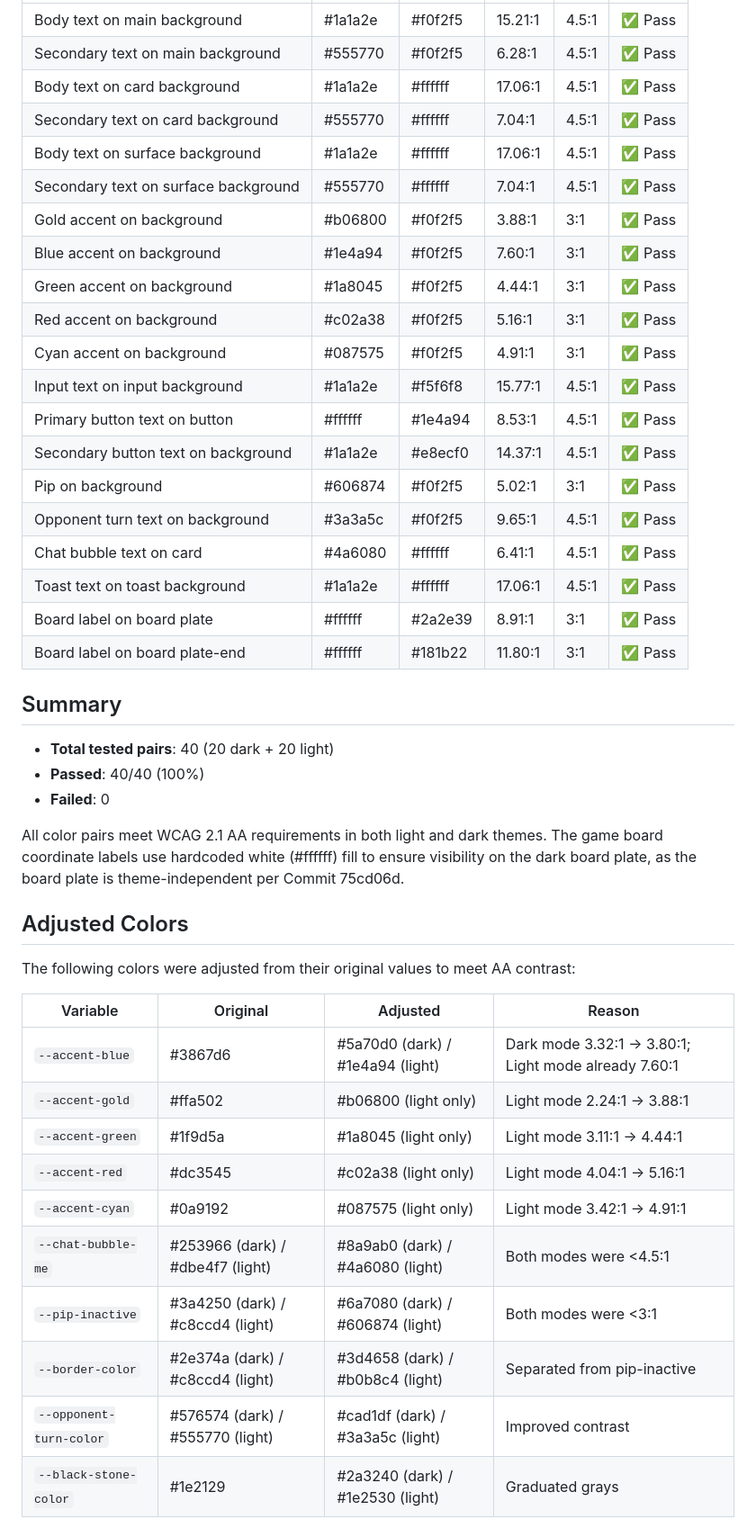
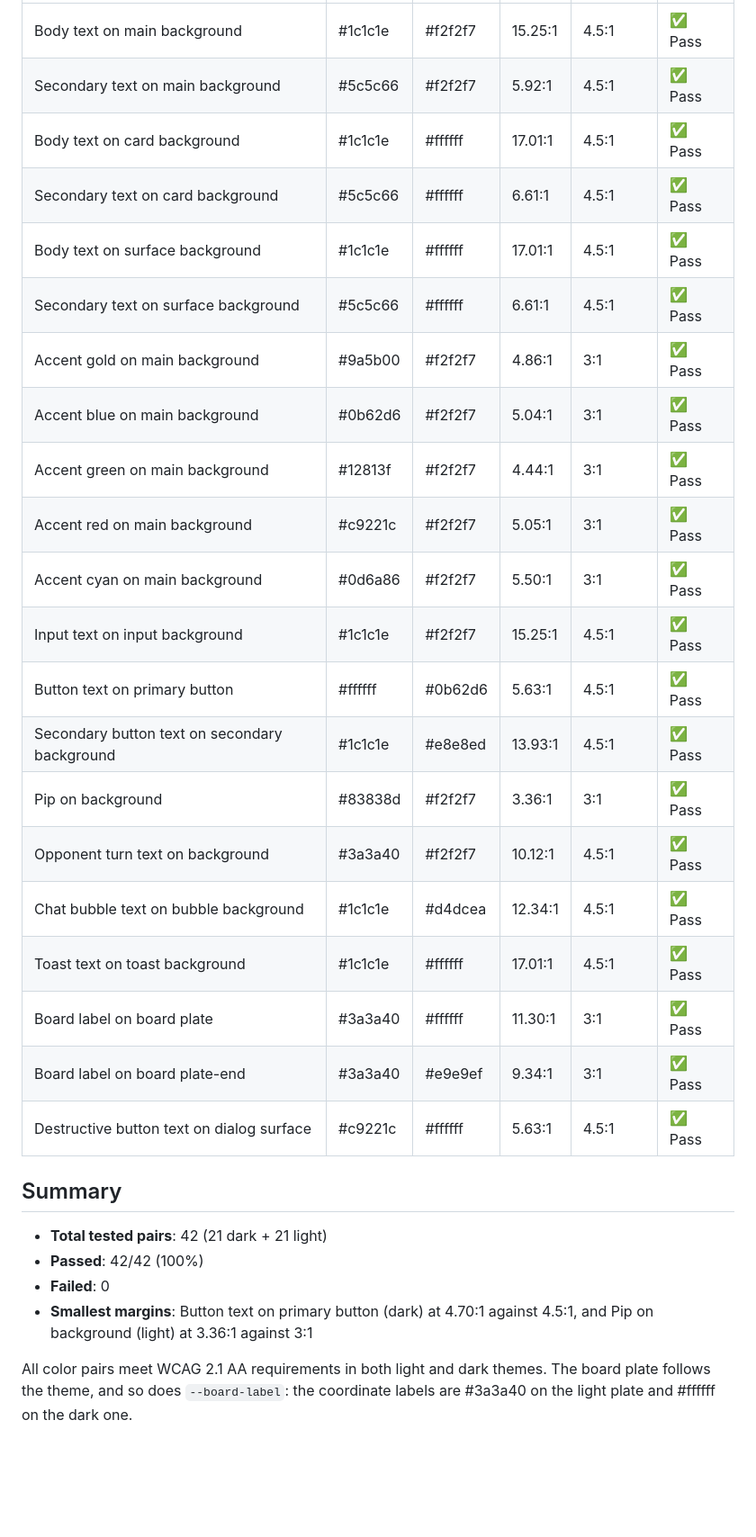
Before and after one commit to sventurbo/MuehleJS, a Markdown page: docs/contrast-check.md, the part around one of its changes. Shown at 90% size. GitHub-like rendering; blank space fills up the shorter version.

```diff
--- a/docs/contrast-check.md
+++ b/docs/contrast-check.md
@@ -51,46 +54,31 @@ This document records the WCAG 2.1 Level AA contrast verification for both light
 |---|---|---|---|---|---|
-| Body text on main background | #1a1a2e | #f0f2f5 | 15.21:1 | 4.5:1 | ✅ Pass |
-| Secondary text on main background | #555770 | #f0f2f5 | 6.28:1 | 4.5:1 | ✅ Pass |
-| Body text on card background | #1a1a2e | #ffffff | 17.06:1 | 4.5:1 | ✅ Pass |
-| Secondary text on card background | #555770 | #ffffff | 7.04:1 | 4.5:1 | ✅ Pass |
-| Body text on surface background | #1a1a2e | #ffffff | 17.06:1 | 4.5:1 | ✅ Pass |
-| Secondary text on surface background | #555770 | #ffffff | 7.04:1 | 4.5:1 | ✅ Pass |
-| Gold accent on background | #b06800 | #f0f2f5 | 3.88:1 | 3:1 | ✅ Pass |
-| Blue accent on background | #1e4a94 | #f0f2f5 | 7.60:1 | 3:1 | ✅ Pass |
-| Green accent on background | #1a8045 | #f0f2f5 | 4.44:1 | 3:1 | ✅ Pass |
-| Red accent on background | #c02a38 | #f0f2f5 | 5.16:1 | 3:1 | ✅ Pass |
-| Cyan accent on background | #087575 | #f0f2f5 | 4.91:1 | 3:1 | ✅ Pass |
-| Input text on input background | #1a1a2e | #f5f6f8 | 15.77:1 | 4.5:1 | ✅ Pass |
-| Primary button text on button | #ffffff | #1e4a94 | 8.53:1 | 4.5:1 | ✅ Pass |
-| Secondary button text on background | #1a1a2e | #e8ecf0 | 14.37:1 | 4.5:1 | ✅ Pass |
-| Pip on background | #606874 | #f0f2f5 | 5.02:1 | 3:1 | ✅ Pass |
-| Opponent turn text on background | #3a3a5c | #f0f2f5 | 9.65:1 | 4.5:1 | ✅ Pass |
-| Chat bubble text on card | #4a6080 | #ffffff | 6.41:1 | 4.5:1 | ✅ Pass |
-| Toast text on toast background | #1a1a2e | #ffffff | 17.06:1 | 4.5:1 | ✅ Pass |
-| Board label on board plate | #ffffff | #2a2e39 | 8.91:1 | 3:1 | ✅ Pass |
-| Board label on board plate-end | #ffffff | #181b22 | 11.80:1 | 3:1 | ✅ Pass |
+| Body text on main background | #1c1c1e | #f2f2f7 | 15.25:1 | 4.5:1 | ✅ Pass |
+| Secondary text on main background | #5c5c66 | #f2f2f7 | 5.92:1 | 4.5:1 | ✅ Pass |
+| Body text on card background | #1c1c1e | #ffffff | 17.01:1 | 4.5:1 | ✅ Pass |
+| Secondary text on card background | #5c5c66 | #ffffff | 6.61:1 | 4.5:1 | ✅ Pass |
+| Body text on surface background | #1c1c1e | #ffffff | 17.01:1 | 4.5:1 | ✅ Pass |
+| Secondary text on surface background | #5c5c66 | #ffffff | 6.61:1 | 4.5:1 | ✅ Pass |
+| Accent gold on main background | #9a5b00 | #f2f2f7 | 4.86:1 | 3:1 | ✅ Pass |
+| Accent blue on main background | #0b62d6 | #f2f2f7 | 5.04:1 | 3:1 | ✅ Pass |
+| Accent green on main background | #12813f | #f2f2f7 | 4.44:1 | 3:1 | ✅ Pass |
+| Accent red on main background | #c9221c | #f2f2f7 | 5.05:1 | 3:1 | ✅ Pass |
+| Accent cyan on main background | #0d6a86 | #f2f2f7 | 5.50:1 | 3:1 | ✅ Pass |
+| Input text on input background | #1c1c1e | #f2f2f7 | 15.25:1 | 4.5:1 | ✅ Pass |
+| Button text on primary button | #ffffff | #0b62d6 | 5.63:1 | 4.5:1 | ✅ Pass |
+| Secondary button text on secondary background | #1c1c1e | #e8e8ed | 13.93:1 | 4.5:1 | ✅ Pass |
+| Pip on background | #83838d | #f2f2f7 | 3.36:1 | 3:1 | ✅ Pass |
+| Opponent turn text on background | #3a3a40 | #f2f2f7 | 10.12:1 | 4.5:1 | ✅ Pass |
+| Chat bubble text on bubble background | #1c1c1e | #d4dcea | 12.34:1 | 4.5:1 | ✅ Pass |
+| Toast text on toast background | #1c1c1e | #ffffff | 17.01:1 | 4.5:1 | ✅ Pass |
+| Board label on board plate | #3a3a40 | #ffffff | 11.30:1 | 3:1 | ✅ Pass |
+| Board label on board plate-end | #3a3a40 | #e9e9ef | 9.34:1 | 3:1 | ✅ Pass |
+| Destructive button text on dialog surface | #c9221c | #ffffff | 5.63:1 | 4.5:1 | ✅ Pass |
 
 ## Summary
 
-- **Total tested pairs**: 40 (20 dark + 20 light)
-- **Passed**: 40/40 (100%)
+- **Total tested pairs**: 42 (21 dark + 21 light)
+- **Passed**: 42/42 (100%)
 - **Failed**: 0
+- **Smallest margins**: Button text on primary button (dark) at 4.70:1 against 4.5:1, and Pip on background (light) at 3.36:1 against 3:1
 
-All color pairs meet WCAG 2.1 AA requirements in both light and dark themes. The game board coordinate labels use hardcoded white (#ffffff) fill to ensure visibility on the dark board plate, as the board plate is theme-independent per Commit 75cd06d.
-
-## Adjusted Colors
-
-The following colors were adjusted from their original values to meet AA contrast:
-
-| Variable | Original | Adjusted | Reason |
-|---|---|---|---|
-| `--accent-blue` | #3867d6 | #5a70d0 (dark) / #1e4a94 (light) | Dark mode 3.32:1 → 3.80:1; Light mode already 7.60:1 |
-| `--accent-gold` | #ffa502 | #b06800 (light only) | Light mode 2.24:1 → 3.88:1 |
-| `--accent-green` | #1f9d5a | #1a8045 (light only) | Light mode 3.11:1 → 4.44:1 |
-| `--accent-red` | #dc3545 | #c02a38 (light only) | Light mode 4.04:1 → 5.16:1 |
-| `--accent-cyan` | #0a9192 | #087575 (light only) | Light mode 3.42:1 → 4.91:1 |
-| `--chat-bubble-me` | #253966 (dark) / #dbe4f7 (light) | #8a9ab0 (dark) / #4a6080 (light) | Both modes were <4.5:1 |
-| `--pip-inactive` | #3a4250 (dark) / #c8ccd4 (light) | #6a7080 (dark) / #606874 (light) | Both modes were <3:1 |
-| `--border-color` | #2e374a (dark) / #c8ccd4 (light) | #3d4658 (dark) / #b0b8c4 (light) | Separated from pip-inactive |
-| `--opponent-turn-color` | #576574 (dark) / #555770 (light) | #cad1df (dark) / #3a3a5c (light) | Improved contrast |
-| `--black-stone-color` | #1e2129 | #2a3240 (dark) / #1e2530 (light) | Graduated grays |
+All color pairs meet WCAG 2.1 AA requirements in both light and dark themes. The board plate follows the theme, and so does `--board-label`: the coordinate labels are #3a3a40 on the light plate and #ffffff on the dark one.
```
Also changed, not shown: other parts of docs/contrast-check.md (+26 -23 lines).
